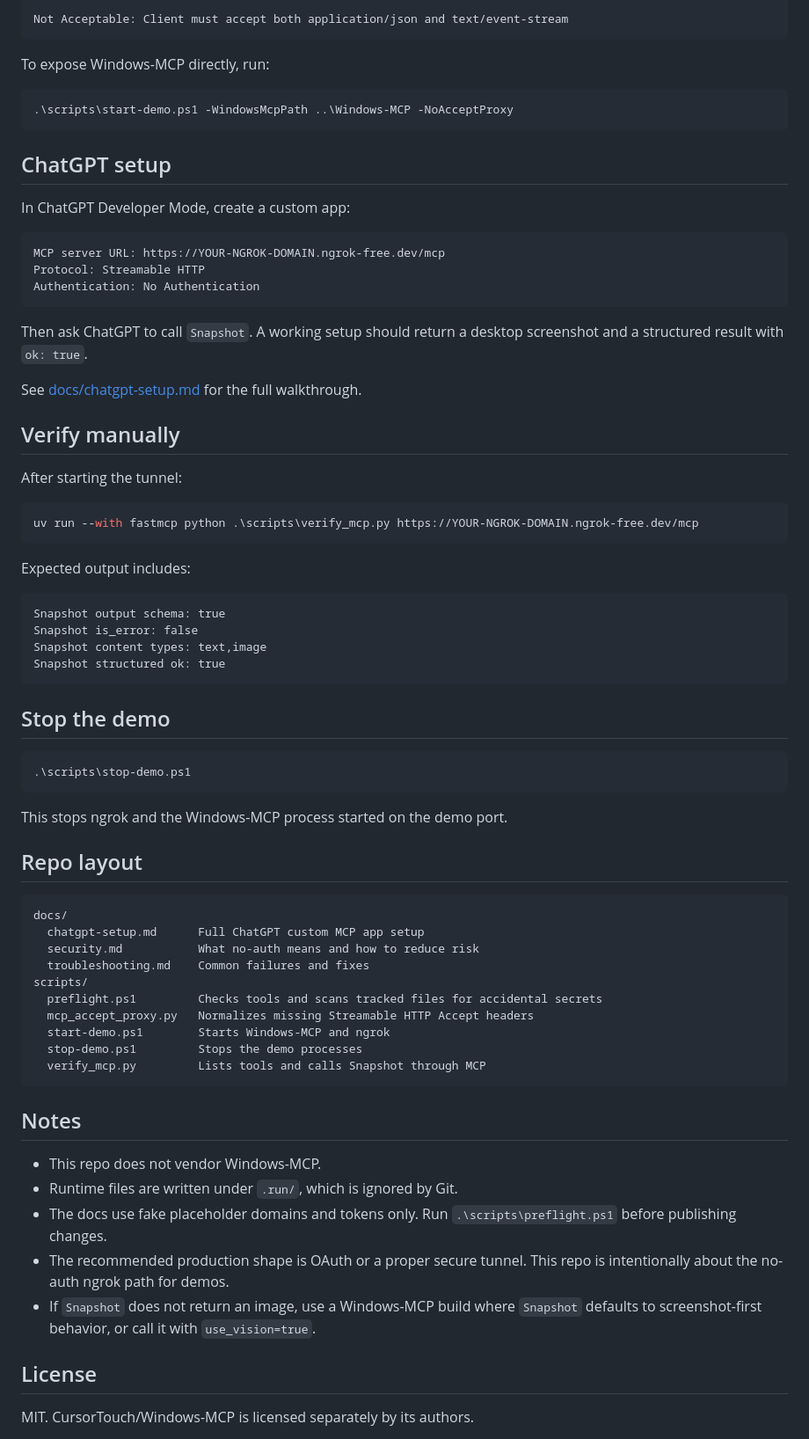
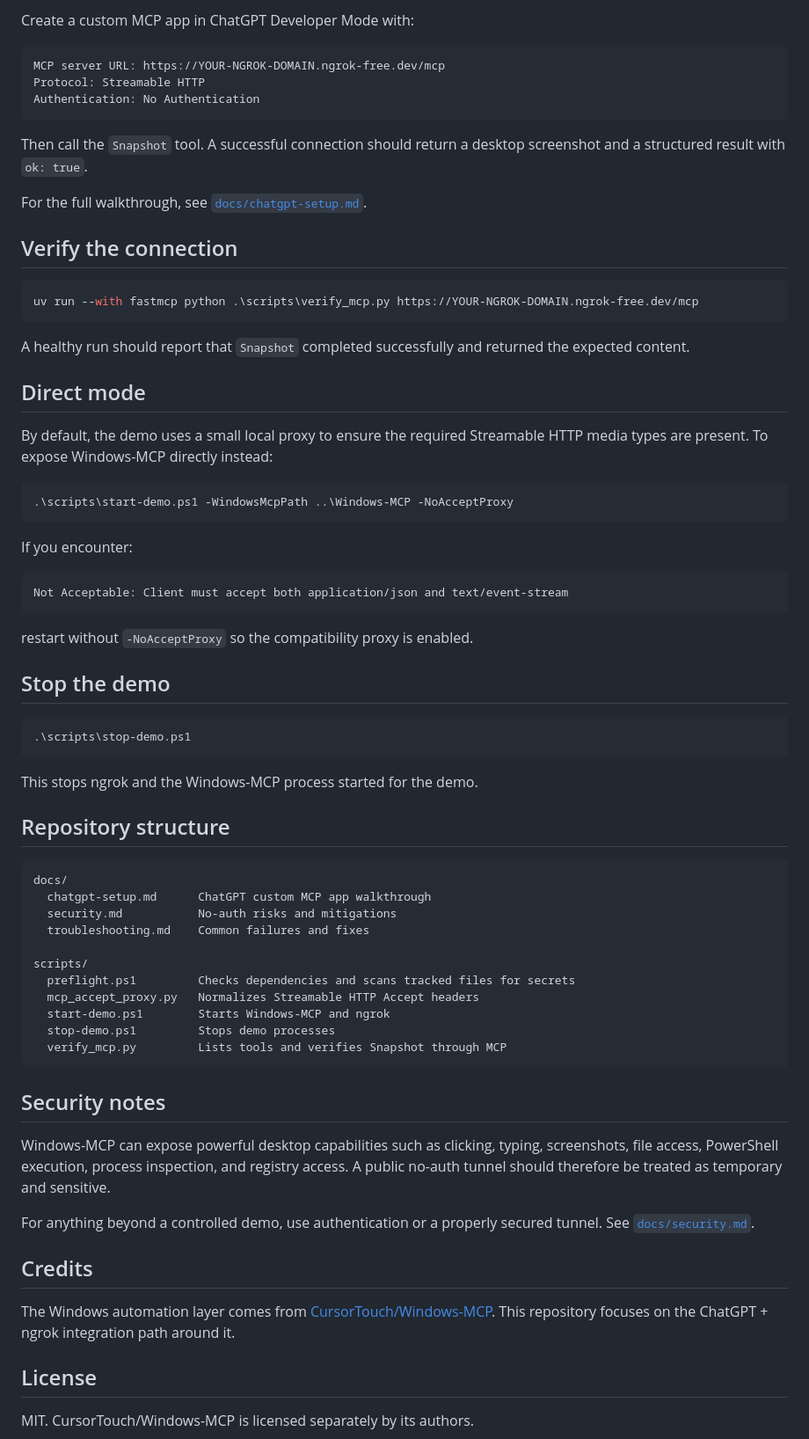
Before and after one commit to olter-tn/chatgpt-windows-mcp-ngrok-noauth, a Markdown page: README.md, the part around one of its changes. Shown at 88% size. Drawn GitHub-style.

Commit message:
docs: refresh README

````diff
--- a/README.md
+++ b/README.md
@@ -78,17 +65,5 @@ By default, the script puts a tiny local compatibility proxy between ngrok and W
 
-```text
-Not Acceptable: Client must accept both application/json and text/event-stream
-```
-
-To expose Windows-MCP directly, run:
-
-```powershell
-.\scripts\start-demo.ps1 -WindowsMcpPath ..\Windows-MCP -NoAcceptProxy
-```
-
-## ChatGPT setup
-
-In ChatGPT Developer Mode, create a custom app:
+Create a custom MCP app in ChatGPT Developer Mode with:
 
 ```text
 MCP server URL: https://YOUR-NGROK-DOMAIN.ngrok-free.dev/mcp
@@ -96,26 +71,33 @@ Protocol: Streamable HTTP
 Authentication: No Authentication
 ```
 
-Then ask ChatGPT to call `Snapshot`. A working setup should return a desktop screenshot and a structured result with `ok: true`.
+Then call the `Snapshot` tool. A successful connection should return a desktop screenshot and a structured result with `ok: true`.
 
-See [docs/chatgpt-setup.md](docs/chatgpt-setup.md) for the full walkthrough.
+For the full walkthrough, see [`docs/chatgpt-setup.md`](docs/chatgpt-setup.md).
 
-## Verify manually
-
-After starting the tunnel:
+## Verify the connection
 
 ```powershell
 uv run --with fastmcp python .\scripts\verify_mcp.py https://YOUR-NGROK-DOMAIN.ngrok-free.dev/mcp
 ```
 
-Expected output includes:
+A healthy run should report that `Snapshot` completed successfully and returned the expected content.
+
+## Direct mode
+
+By default, the demo uses a small local proxy to ensure the required Streamable HTTP media types are present. To expose Windows-MCP directly instead:
+
+```powershell
+.\scripts\start-demo.ps1 -WindowsMcpPath ..\Windows-MCP -NoAcceptProxy
+```
+
+If you encounter:
 
 ```text
-Snapshot output schema: true
-Snapshot is_error: false
-Snapshot content types: text,image
-Snapshot structured ok: true
+Not Acceptable: Client must accept both application/json and text/event-stream
 ```
+
+restart without `-NoAcceptProxy` so the compatibility proxy is enabled.
 
 ## Stop the demo
 
@@ -123,30 +105,33 @@ Snapshot structured ok: true
 .\scripts\stop-demo.ps1
 ```
 
-This stops ngrok and the Windows-MCP process started on the demo port.
+This stops ngrok and the Windows-MCP process started for the demo.
 
-## Repo layout
+## Repository structure
 
 ```text
 docs/
-  chatgpt-setup.md      Full ChatGPT custom MCP app setup
-  security.md           What no-auth means and how to reduce risk
+  chatgpt-setup.md      ChatGPT custom MCP app walkthrough
+  security.md           No-auth risks and mitigations
   troubleshooting.md    Common failures and fixes
+
 scripts/
-  preflight.ps1         Checks tools and scans tracked files for accidental secrets
-  mcp_accept_proxy.py   Normalizes missing Streamable HTTP Accept headers
+  preflight.ps1         Checks dependencies and scans tracked files for secrets
+  mcp_accept_proxy.py   Normalizes Streamable HTTP Accept headers
   start-demo.ps1        Starts Windows-MCP and ngrok
-  stop-demo.ps1         Stops the demo processes
-  verify_mcp.py         Lists tools and calls Snapshot through MCP
+  stop-demo.ps1         Stops demo processes
+  verify_mcp.py         Lists tools and verifies Snapshot through MCP
 ```
 
-## Notes
+## Security notes
 
-- This repo does not vendor Windows-MCP.
-- Runtime files are written under `.run/`, which is ignored by Git.
-- The docs use fake placeholder domains and tokens only. Run `.\scripts\preflight.ps1` before publishing changes.
-- The recommended production shape is OAuth or a proper secure tunnel. This repo is intentionally about the no-auth ngrok path for demos.
-- If `Snapshot` does not return an image, use a Windows-MCP build where `Snapshot` defaults to screenshot-first behavior, or call it with `use_vision=true`.
+Windows-MCP can expose powerful desktop capabilities such as clicking, typing, screenshots, file access, PowerShell execution, process inspection, and registry access. A public no-auth tunnel should therefore be treated as temporary and sensitive.
+
+For anything beyond a controlled demo, use authentication or a properly secured tunnel. See [`docs/security.md`](docs/security.md).
+
+## Credits
+
+The Windows automation layer comes from [CursorTouch/Windows-MCP](https://github.com/CursorTouch/Windows-MCP). This repository focuses on the ChatGPT + ngrok integration path around it.
 
 ## License
 
````
Also changed, not shown: other parts of README.md (+17 -30 lines).
